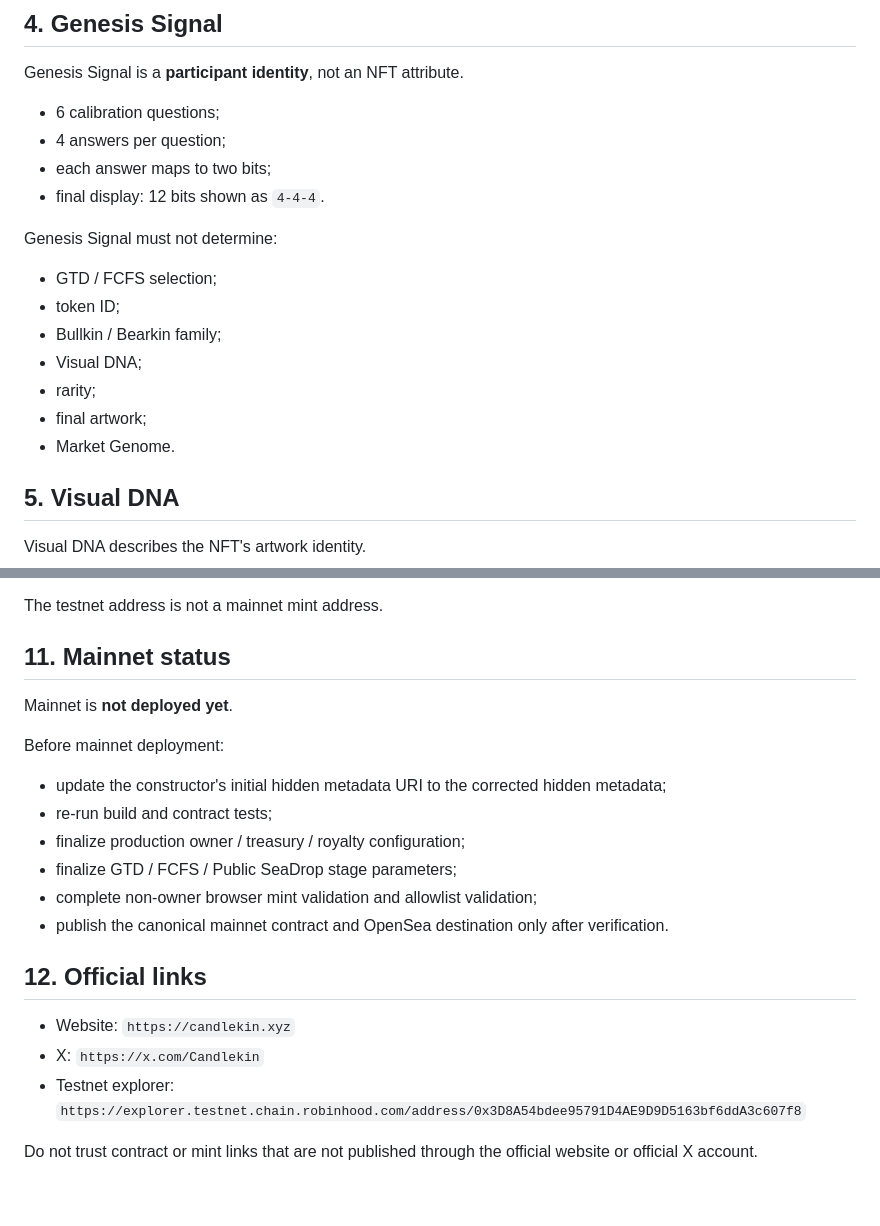
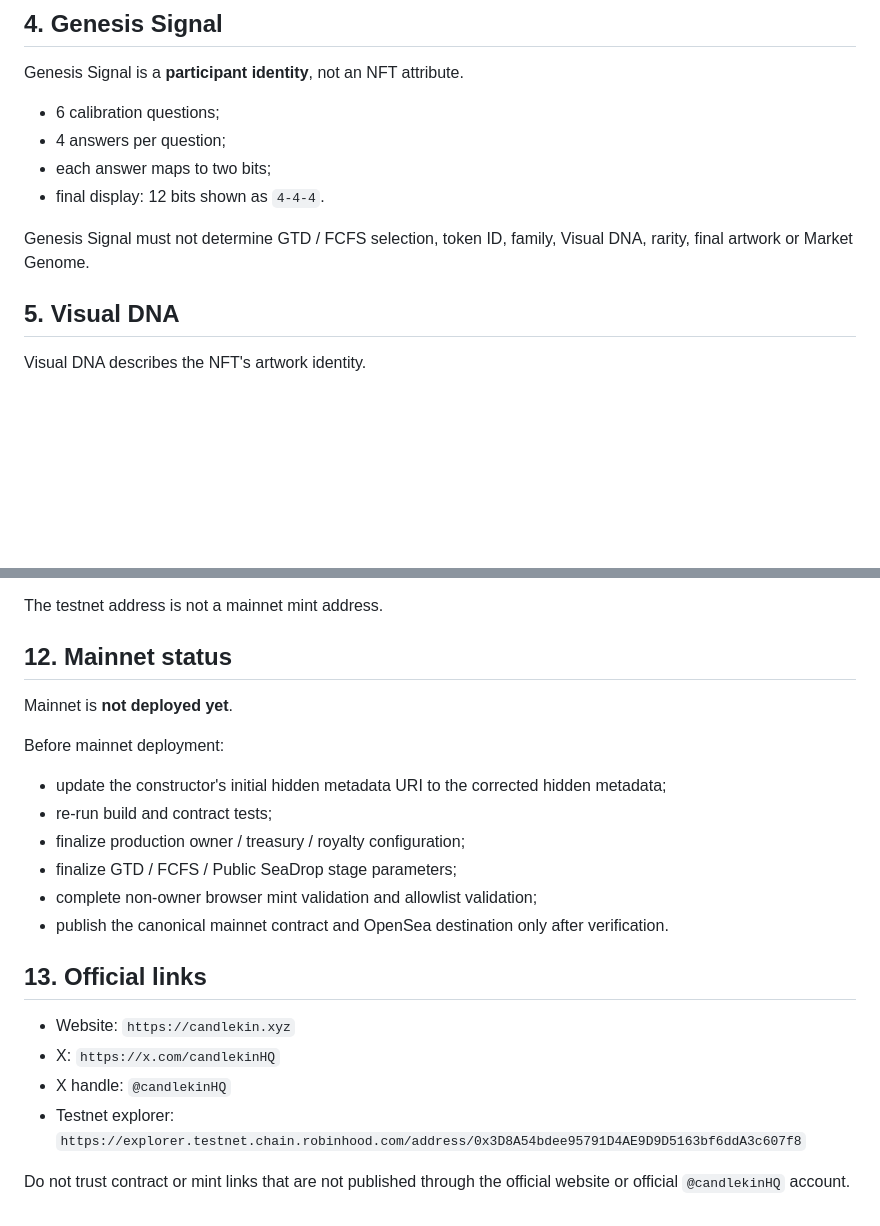
Before and after one commit to Candlekin-netizen/Candlekin, a Markdown page: docs/PROJECT_DOCS.md, 2 parts joined by grey strips. Rendered like a GitHub page; blank space fills up the shorter version.

```diff
--- a/docs/PROJECT_DOCS.md
+++ b/docs/PROJECT_DOCS.md
@@ -78,15 +78,7 @@ Genesis Signal is a **participant identity**, not an NFT attribute.
 - each answer maps to two bits;
 - final display: 12 bits shown as `4-4-4`.
 
-Genesis Signal must not determine:
-
-- GTD / FCFS selection;
-- token ID;
-- Bullkin / Bearkin family;
-- Visual DNA;
-- rarity;
-- final artwork;
-- Market Genome.
+Genesis Signal must not determine GTD / FCFS selection, token ID, family, Visual DNA, rarity, final artwork or Market Genome.
 
 ## 5. Visual DNA
 
@@ -186,7 +197,7 @@ Completed validation:
 
 The testnet address is not a mainnet mint address.
 
-## 11. Mainnet status
+## 12. Mainnet status
 
 Mainnet is **not deployed yet**.
 
@@ -199,10 +210,11 @@ Before mainnet deployment:
 - complete non-owner browser mint validation and allowlist validation;
 - publish the canonical mainnet contract and OpenSea destination only after verification.
 
-## 12. Official links
+## 13. Official links
 
 - Website: `https://candlekin.xyz`
-- X: `https://x.com/Candlekin`
+- X: `https://x.com/candlekinHQ`
+- X handle: `@candlekinHQ`
 - Testnet explorer: `https://explorer.testnet.chain.robinhood.com/address/0x3D8A54bdee95791D4AE9D9D5163bf6ddA3c607f8`
 
-Do not trust contract or mint links that are not published through the official website or official X account.
+Do not trust contract or mint links that are not published through the official website or official `@candlekinHQ` account.
```
Also changed, not shown: other parts of docs/PROJECT_DOCS.md (+27 -8 lines).
